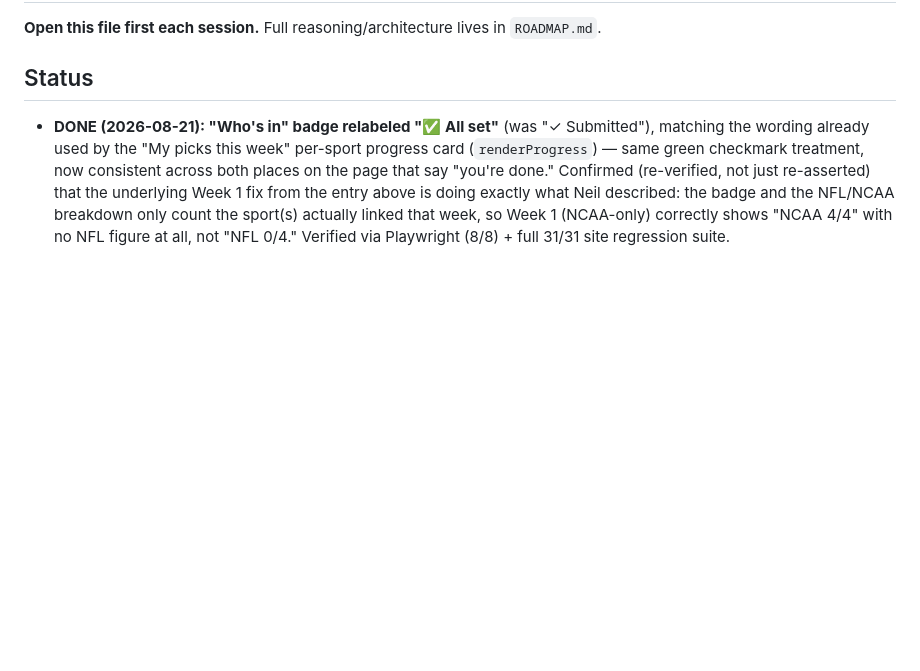
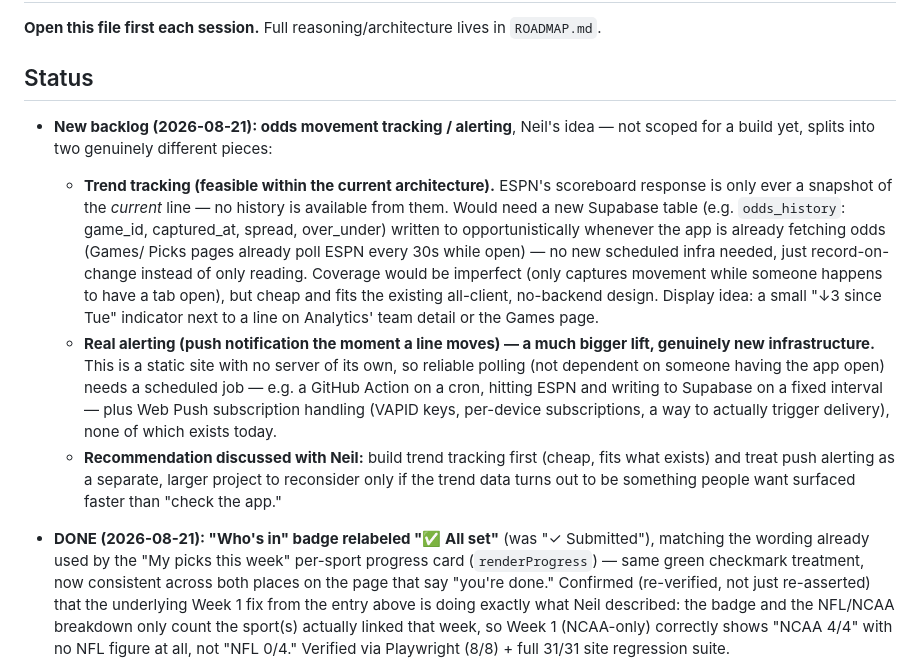
Before and after one commit to nelsonmartini/full-regalia-league, a Markdown page: BACKLOG.md, the part around the change. Drawn GitHub-style; blank space fills up the shorter version.

Commit message:
Log odds movement tracking/alerting idea to backlog
Not scoped for a build -- captures the two-tier breakdown discussed
with Neil (passive trend tracking is feasible now; real push alerting
needs genuinely new infrastructure this static site doesn't have).

Co-Authored-By: Claude Sonnet 5 <noreply@anthropic.com>

```diff
--- a/BACKLOG.md
+++ b/BACKLOG.md
@@ -3,6 +3,32 @@
 **Open this file first each session.** Full reasoning/architecture lives in `ROADMAP.md`.
 
 ## Status
+
+- **New backlog (2026-08-21): odds movement tracking / alerting**, Neil's
+  idea — not scoped for a build yet, splits into two genuinely different
+  pieces:
+  - **Trend tracking (feasible within the current architecture).** ESPN's
+    scoreboard response is only ever a snapshot of the *current* line — no
+    history is available from them. Would need a new Supabase table (e.g.
+    `odds_history`: game_id, captured_at, spread, over_under) written to
+    opportunistically whenever the app is already fetching odds (Games/
+    Picks pages already poll ESPN every 30s while open) — no new scheduled
+    infra needed, just record-on-change instead of only reading. Coverage
+    would be imperfect (only captures movement while someone happens to
+    have a tab open), but cheap and fits the existing all-client,
+    no-backend design. Display idea: a small "↓3 since Tue" indicator next
+    to a line on Analytics' team detail or the Games page.
+  - **Real alerting (push notification the moment a line moves) — a much
+    bigger lift, genuinely new infrastructure.** This is a static site with
+    no server of its own, so reliable polling (not dependent on someone
+    having the app open) needs a scheduled job — e.g. a GitHub Action on a
+    cron, hitting ESPN and writing to Supabase on a fixed interval — plus
+    Web Push subscription handling (VAPID keys, per-device subscriptions,
+    a way to actually trigger delivery), none of which exists today.
+  - **Recommendation discussed with Neil:** build trend tracking first
+    (cheap, fits what exists) and treat push alerting as a separate,
+    larger project to reconsider only if the trend data turns out to be
+    something people want surfaced faster than "check the app."
 
 - **DONE (2026-08-21): "Who's in" badge relabeled "✅ All set"** (was
   "✓ Submitted"), matching the wording already used by the "My picks this
```
